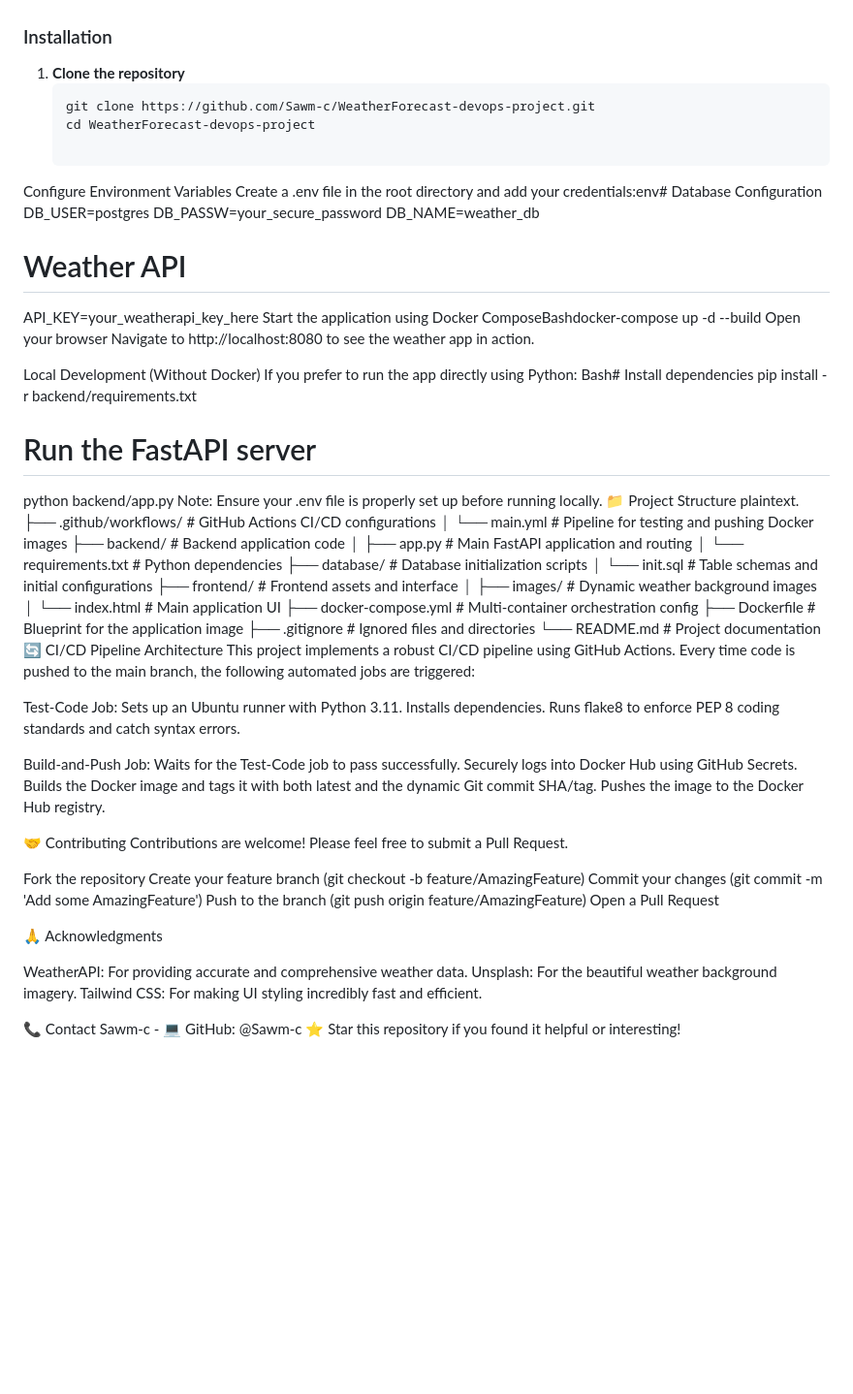
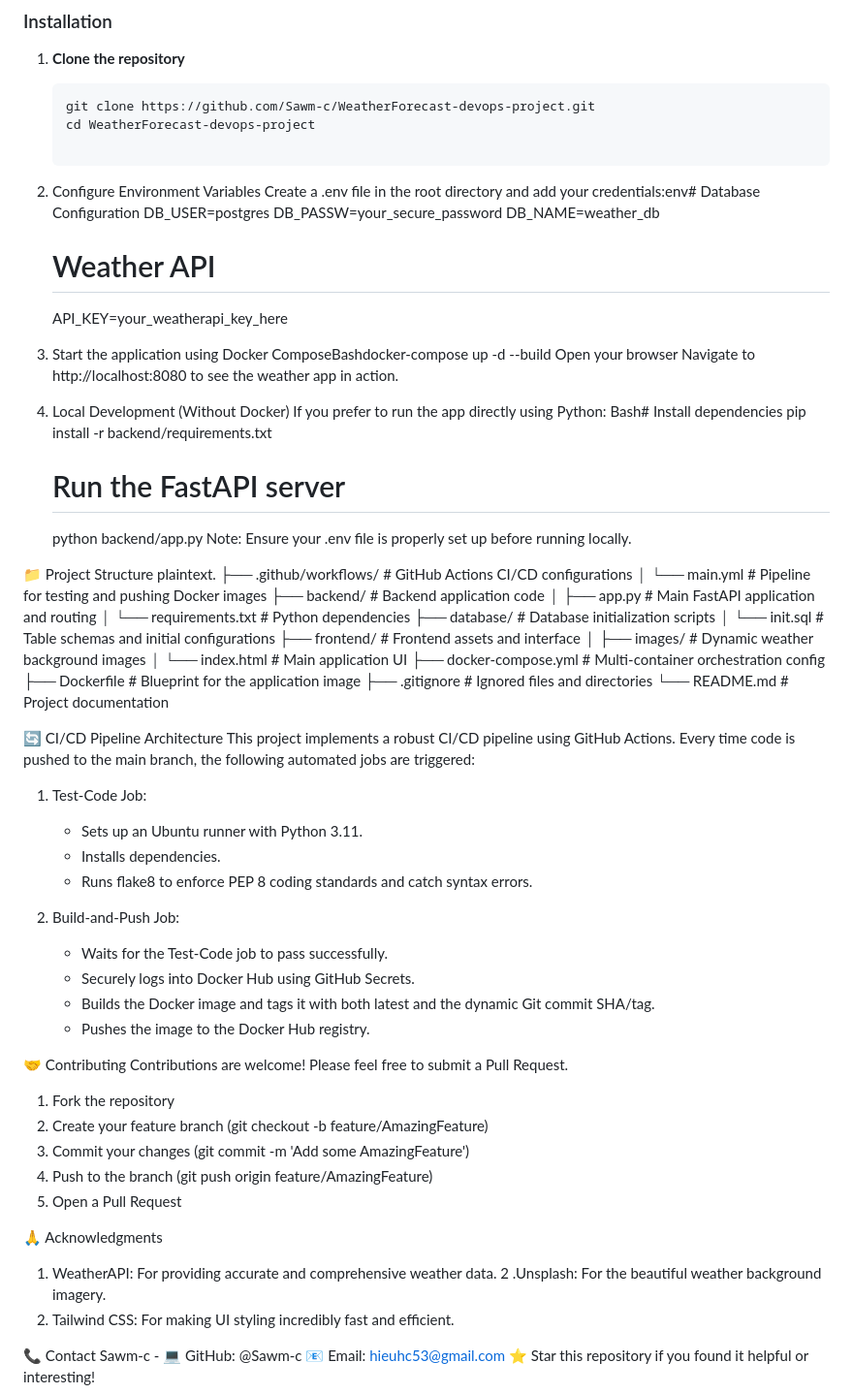
Before and after one commit to Sawm-c/WeatherForecast-devops-project, a Markdown page: README.md, the part around the change. Shown at 97% size. GitHub-like rendering; blank space fills up the shorter version.

```diff
--- a/README.md
+++ b/README.md
@@ -45,26 +45,25 @@ A modern, containerized weather forecast web application built with FastAPI and
    git clone https://github.com/Sawm-c/WeatherForecast-devops-project.git
    cd WeatherForecast-devops-project
 
-Configure Environment Variables
+2. Configure Environment Variables
 Create a .env file in the root directory and add your credentials:env# Database Configuration
-DB_USER=postgres
-DB_PASSW=your_secure_password
-DB_NAME=weather_db
+   DB_USER=postgres
+   DB_PASSW=your_secure_password
+   DB_NAME=weather_db
+   # Weather API
+   API_KEY=your_weatherapi_key_here
+3. Start the application using Docker ComposeBashdocker-compose up -d --build
+   Open your browser
+   Navigate to http://localhost:8080 to see the weather app in action.
 
-# Weather API
-API_KEY=your_weatherapi_key_here
-Start the application using Docker ComposeBashdocker-compose up -d --build
-Open your browser
-Navigate to http://localhost:8080 to see the weather app in action.
+4. Local Development (Without Docker)
+   If you prefer to run the app directly using Python:
+   Bash# Install dependencies
+   pip install -r backend/requirements.txt
+   # Run the FastAPI server
+   python backend/app.py
+   Note: Ensure your .env file is properly set up before running locally.
 
-Local Development (Without Docker)
-If you prefer to run the app directly using Python:
-Bash# Install dependencies
-pip install -r backend/requirements.txt
-
-# Run the FastAPI server
-python backend/app.py
-Note: Ensure your .env file is properly set up before running locally.
 📁 Project Structure
 plaintext.
 ├── .github/workflows/   # GitHub Actions CI/CD configurations
@@ -81,36 +80,37 @@ plaintext.
 ├── Dockerfile           # Blueprint for the application image
 ├── .gitignore           # Ignored files and directories
 └── README.md            # Project documentation
+
 🔄 CI/CD Pipeline Architecture
 This project implements a robust CI/CD pipeline using GitHub Actions. Every time code is pushed to the main branch, the following automated jobs are triggered:
 
-Test-Code Job:
-Sets up an Ubuntu runner with Python 3.11.
-Installs dependencies.
-Runs flake8 to enforce PEP 8 coding standards and catch syntax errors.
+1. Test-Code Job:
+   - Sets up an Ubuntu runner with Python 3.11.
+   - Installs dependencies.
+   - Runs flake8 to enforce PEP 8 coding standards and catch syntax errors.
 
-Build-and-Push Job:
-Waits for the Test-Code job to pass successfully.
-Securely logs into Docker Hub using GitHub Secrets.
-Builds the Docker image and tags it with both latest and the dynamic Git commit SHA/tag.
-Pushes the image to the Docker Hub registry.
+2. Build-and-Push Job:
+   - Waits for the Test-Code job to pass successfully.
+   - Securely logs into Docker Hub using GitHub Secrets.
+   - Builds the Docker image and tags it with both latest and the dynamic Git commit SHA/tag.
+   - Pushes the image to the Docker Hub registry.
 
 
 🤝 Contributing
 Contributions are welcome! Please feel free to submit a Pull Request.
 
-Fork the repository
-Create your feature branch (git checkout -b feature/AmazingFeature)
-Commit your changes (git commit -m 'Add some AmazingFeature')
-Push to the branch (git push origin feature/AmazingFeature)
-Open a Pull Request
+1. Fork the repository
+2. Create your feature branch (git checkout -b feature/AmazingFeature)
+3. Commit your changes (git commit -m 'Add some AmazingFeature')
+4. Push to the branch (git push origin feature/AmazingFeature)
+5. Open a Pull Request
 
 🙏 Acknowledgments
-
-WeatherAPI: For providing accurate and comprehensive weather data.
-Unsplash: For the beautiful weather background imagery.
-Tailwind CSS: For making UI styling incredibly fast and efficient.
+1. WeatherAPI: For providing accurate and comprehensive weather data.
+2 .Unsplash: For the beautiful weather background imagery.
+3. Tailwind CSS: For making UI styling incredibly fast and efficient.
 
 📞 Contact
 Sawm-c - 💻 GitHub: @Sawm-c
+📧 Email: hieuhc53@gmail.com
 ⭐ Star this repository if you found it helpful or interesting!
```
